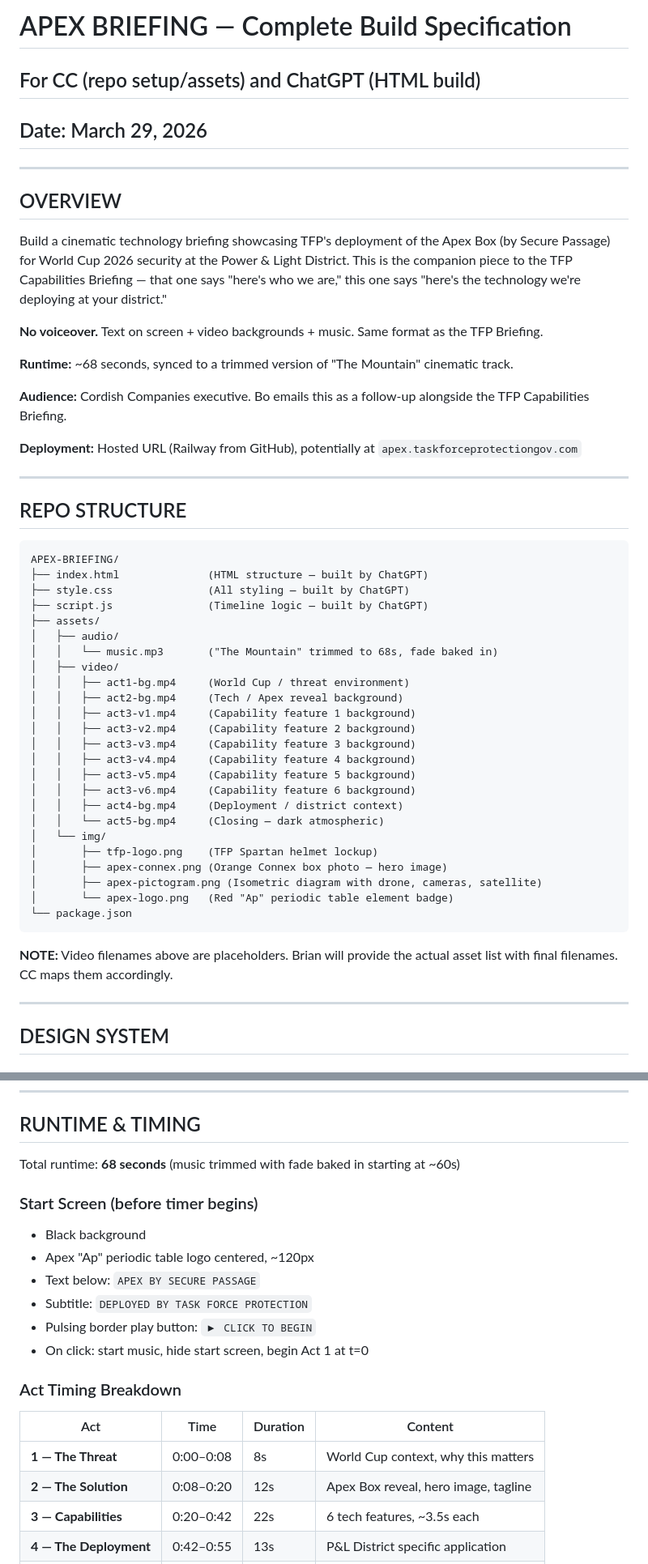
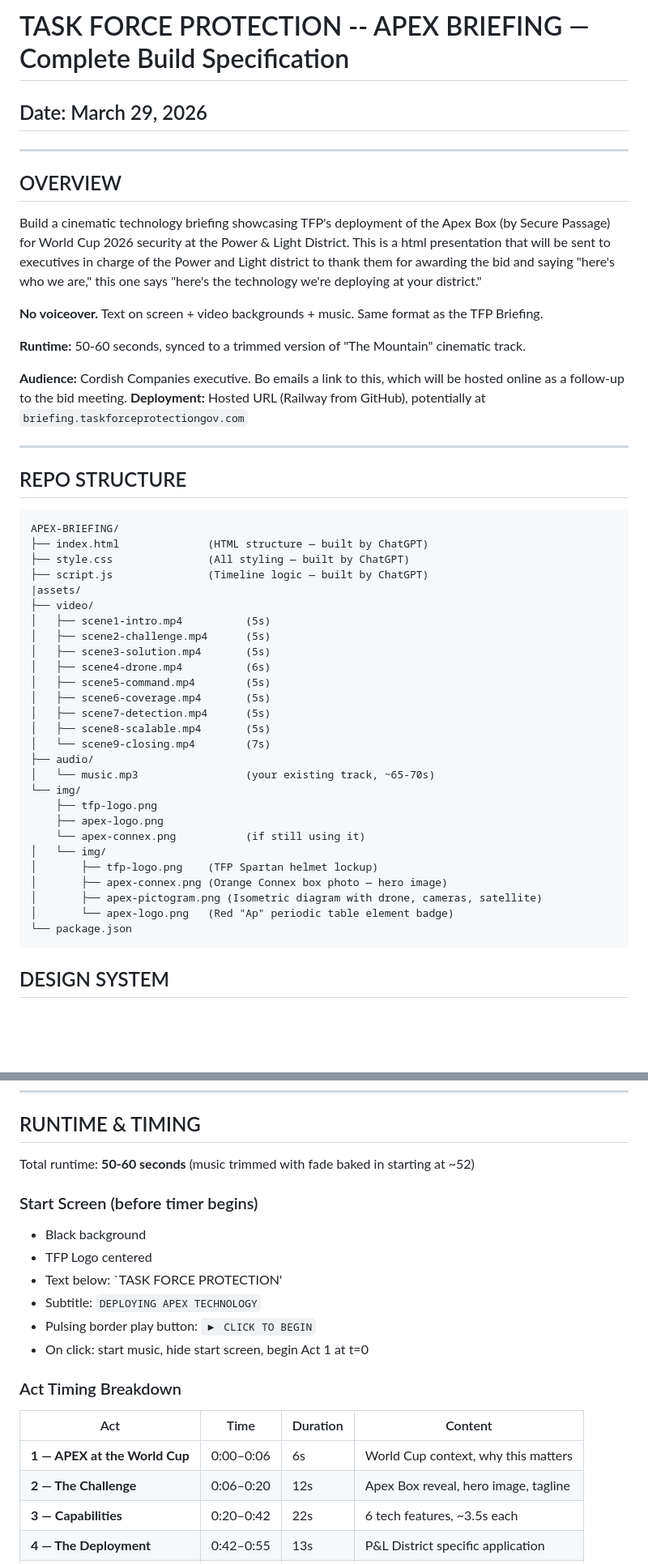
Before and after one commit to MathrusseB/apex-briefing, a Markdown page: SPEC.md, 2 parts joined by grey strips. Shown at 81% size. Drawn GitHub-style; blank space fills up the shorter version.

Commit message:
Revise APEX briefing specification details
Updated the project specification to reflect changes in title, runtime, audience, and deployment details. Revised video asset structure and timing breakdown for the APEX briefing.

````diff
--- a/SPEC.md
+++ b/SPEC.md
@@ -1,20 +1,19 @@
-# APEX BRIEFING — Complete Build Specification
-## For CC (repo setup/assets) and ChatGPT (HTML build)
+# TASK FORCE PROTECTION -- APEX BRIEFING — Complete Build Specification
+
 ## Date: March 29, 2026
 
 ---
 
 ## OVERVIEW
 
-Build a cinematic technology briefing showcasing TFP's deployment of the Apex Box (by Secure Passage) for World Cup 2026 security at the Power & Light District. This is the companion piece to the TFP Capabilities Briefing — that one says "here's who we are," this one says "here's the technology we're deploying at your district."
+Build a cinematic technology briefing showcasing TFP's deployment of the Apex Box (by Secure Passage) for World Cup 2026 security at the Power & Light District. This is a html presentation that will be sent to executives in charge of the Power and Light district to thank them for awarding the bid and saying "here's who we are," this one says "here's the technology we're deploying at your district."
 
 **No voiceover.** Text on screen + video backgrounds + music. Same format as the TFP Briefing.
 
-**Runtime:** ~68 seconds, synced to a trimmed version of "The Mountain" cinematic track.
+**Runtime:** 50-60 seconds, synced to a trimmed version of "The Mountain" cinematic track.
 
-**Audience:** Cordish Companies executive. Bo emails this as a follow-up alongside the TFP Capabilities Briefing.
-
-**Deployment:** Hosted URL (Railway from GitHub), potentially at `apex.taskforceprotectiongov.com`
+**Audience:** Cordish Companies executive. Bo emails a link to this, which will be hosted online as a follow-up to the bid meeting.
+**Deployment:** Hosted URL (Railway from GitHub), potentially at `briefing.taskforceprotectiongov.com`
 
 ---
 
@@ -25,20 +24,23 @@ APEX-BRIEFING/
 ├── index.html              (HTML structure — built by ChatGPT)
 ├── style.css               (All styling — built by ChatGPT)
 ├── script.js               (Timeline logic — built by ChatGPT)
-├── assets/
-│   ├── audio/
-│   │   └── music.mp3       ("The Mountain" trimmed to 68s, fade baked in)
-│   ├── video/
-│   │   ├── act1-bg.mp4     (World Cup / threat environment)
-│   │   ├── act2-bg.mp4     (Tech / Apex reveal background)
-│   │   ├── act3-v1.mp4     (Capability feature 1 background)
-│   │   ├── act3-v2.mp4     (Capability feature 2 background)
-│   │   ├── act3-v3.mp4     (Capability feature 3 background)
-│   │   ├── act3-v4.mp4     (Capability feature 4 background)
-│   │   ├── act3-v5.mp4     (Capability feature 5 background)
-│   │   ├── act3-v6.mp4     (Capability feature 6 background)
-│   │   ├── act4-bg.mp4     (Deployment / district context)
-│   │   └── act5-bg.mp4     (Closing — dark atmospheric)
+|assets/
+├── video/
+│   ├── scene1-intro.mp4          (5s)
+│   ├── scene2-challenge.mp4      (5s)
+│   ├── scene3-solution.mp4       (5s)
+│   ├── scene4-drone.mp4          (6s)
+│   ├── scene5-command.mp4        (5s)
+│   ├── scene6-coverage.mp4       (5s)
+│   ├── scene7-detection.mp4      (5s)
+│   ├── scene8-scalable.mp4       (5s)
+│   └── scene9-closing.mp4        (7s)
+├── audio/
+│   └── music.mp3                 (your existing track, ~65-70s)
+└── img/
+    ├── tfp-logo.png
+    ├── apex-logo.png
+    └── apex-connex.png           (if still using it)
 │   └── img/
 │       ├── tfp-logo.png    (TFP Spartan helmet lockup)
 │       ├── apex-connex.png (Orange Connex box photo — hero image)
@@ -46,10 +48,6 @@ APEX-BRIEFING/
 │       └── apex-logo.png   (Red "Ap" periodic table element badge)
 └── package.json
 ```
-
-**NOTE:** Video filenames above are placeholders. Brian will provide the actual asset list with final filenames. CC maps them accordingly.
-
----
 
 ## DESIGN SYSTEM
 
@@ -81,13 +79,13 @@ APEX-BRIEFING/
 
 ## RUNTIME & TIMING
 
-Total runtime: **68 seconds** (music trimmed with fade baked in starting at ~60s)
+Total runtime: **50-60 seconds** (music trimmed with fade baked in starting at ~52)
 
 ### Start Screen (before timer begins)
 - Black background
-- Apex "Ap" periodic table logo centered, ~120px
-- Text below: `APEX BY SECURE PASSAGE`
-- Subtitle: `DEPLOYED BY TASK FORCE PROTECTION`
+- TFP Logo centered
+- Text below: `TASK FORCE PROTECTION'
+- Subtitle: `DEPLOYING APEX TECHNOLOGY`
 - Pulsing border play button: `▶ CLICK TO BEGIN`
 - On click: start music, hide start screen, begin Act 1 at t=0
 
@@ -95,8 +93,8 @@ Total runtime: **68 seconds** (music trimmed with fade baked in starting at ~60s
 
 | Act | Time | Duration | Content |
 |-----|------|----------|---------|
-| **1 — The Threat** | 0:00–0:08 | 8s | World Cup context, why this matters |
-| **2 — The Solution** | 0:08–0:20 | 12s | Apex Box reveal, hero image, tagline |
+| **1 — APEX at the World Cup** | 0:00–0:06 | 6s | World Cup context, why this matters |
+| **2 — The Challenge** | 0:06–0:20 | 12s | Apex Box reveal, hero image, tagline |
 | **3 — Capabilities** | 0:20–0:42 | 22s | 6 tech features, ~3.5s each |
 | **4 — The Deployment** | 0:42–0:55 | 13s | P&L District specific application |
 | **5 — Close** | 0:55–0:68 | 13s | Logos, contact, fade to black |
````
